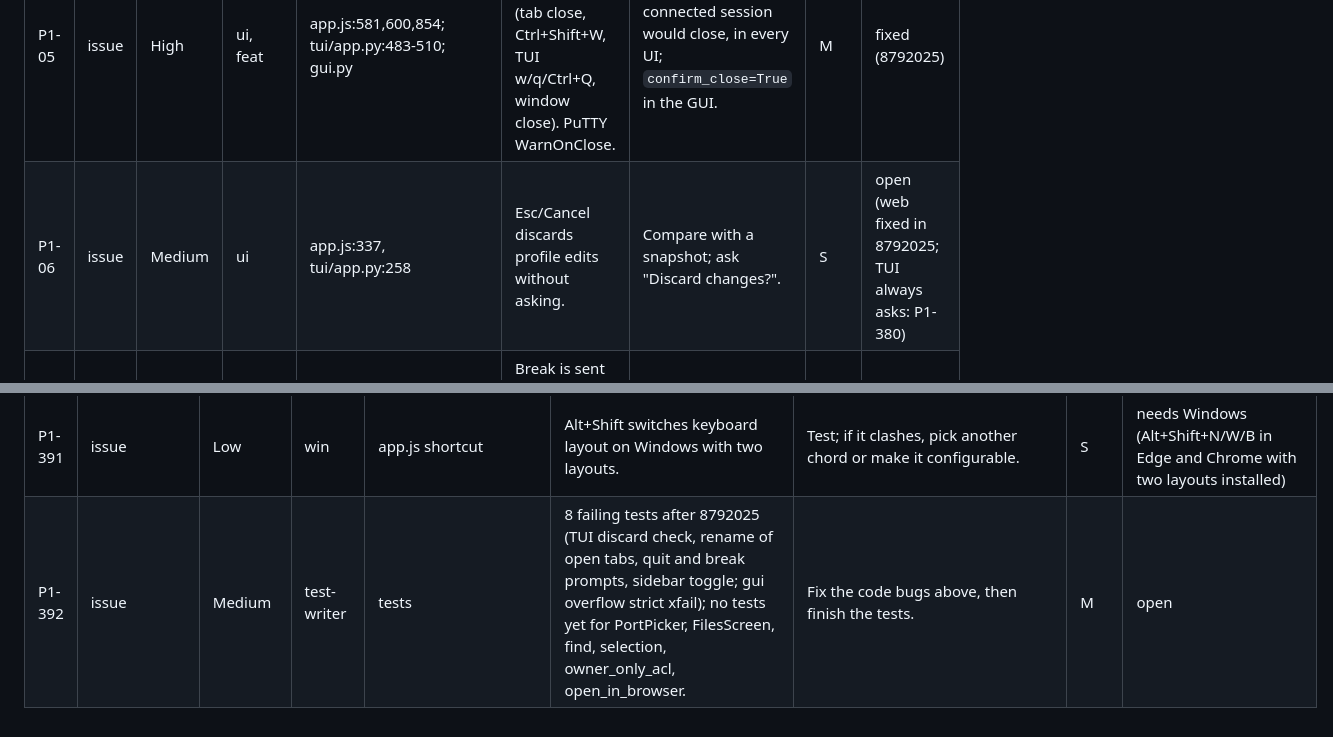
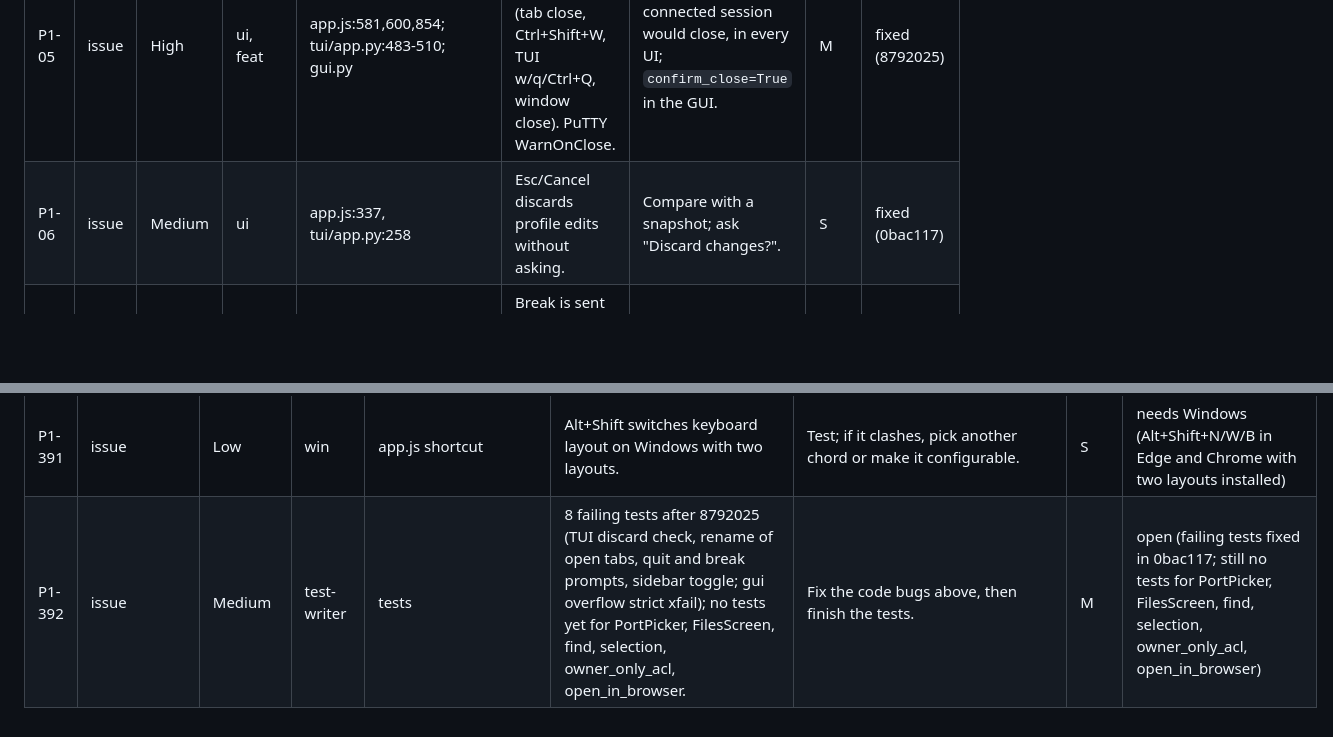
Before and after one commit to xavilach/termdeck, a Markdown page: .claude/review/findings.md, 2 parts joined by grey strips. GitHub-like rendering; blank space fills up the shorter version.

Commit message:
findings: batch 9 status
Co-Authored-By: Claude Opus 5.5 <noreply@anthropic.com>

```diff
--- a/.claude/review/findings.md
+++ b/.claude/review/findings.md
@@ -18,7 +18,7 @@ PuTTY options are issues, not improvements: REQUIREMENTS.md asks for every PuTTY
 | P1-03 | issue | High | sec, ui | app.js:395, 513-527 | Changed-host-key dialog focuses "Trust new key"; one stray Enter trusts an attacker's key. Message omits host:port. `activate()` steals focus from typing. | Focus Cancel on danger dialogs, delay enabling the danger button, show host:port. | S | fixed (b782d71) |
 | P1-04 | issue | High | ui | ssh.py:184, session.py:33 | Host key prompt shows only the SHA256 fingerprint: no key type, no previous key, no file. | Pass algorithm and old fingerprint through the Prompter; show them in every UI. | M | fixed (218591c) |
 | P1-05 | issue | High | ui, feat | app.js:581,600,854; tui/app.py:483-510; gui.py | Live sessions close without confirmation (tab close, Ctrl+Shift+W, TUI w/q/Ctrl+Q, window close). PuTTY WarnOnClose. | Confirm when a connected session would close, in every UI; `confirm_close=True` in the GUI. | M | fixed (8792025) |
-| P1-06 | issue | Medium | ui | app.js:337, tui/app.py:258 | Esc/Cancel discards profile edits without asking. | Compare with a snapshot; ask "Discard changes?". | S | open (web fixed in 8792025; TUI always asks: P1-380) |
+| P1-06 | issue | Medium | ui | app.js:337, tui/app.py:258 | Esc/Cancel discards profile edits without asking. | Compare with a snapshot; ask "Discard changes?". | S | fixed (0bac117) |
 | P1-07 | issue | Medium | ui | app.js:638, tui/app.py:491 | Break is sent on one click and "Break sent" shows even on failure. | Report errors; TUI break needs a second key. | S | fixed (8792025) |
 | P1-08 | issue | Medium | sec, ui | ssh.py:76, app.js:512, session.py:20 | Server-supplied kbd-int prompts look like local ones (phishing a passphrase), bidi chars not stripped, prompt dialog steals focus from other tabs. | Prefix server prompts with (user@host), show name/instructions, strip bidi/format chars in `printable`. | S | fixed (218591c) |
 
@@ -431,3 +431,3 @@ PuTTY options are issues, not improvements: REQUIREMENTS.md asks for every PuTTY
 | P1-390 | issue | Low | sec, win | config.py open_private | Windows: a new log is created with the folder's ACL and restricted after: another user can open it in between. | Create it with the security descriptor (win32file.CreateFile). | M | open |
 | P1-391 | issue | Low | win | app.js shortcut | Alt+Shift switches keyboard layout on Windows with two layouts. | Test; if it clashes, pick another chord or make it configurable. | S | needs Windows (Alt+Shift+N/W/B in Edge and Chrome with two layouts installed) |
-| P1-392 | issue | Medium | test-writer | tests | 8 failing tests after 8792025 (TUI discard check, rename of open tabs, quit and break prompts, sidebar toggle; gui overflow strict xfail); no tests yet for PortPicker, FilesScreen, find, selection, owner_only_acl, open_in_browser. | Fix the code bugs above, then finish the tests. | M | open |
+| P1-392 | issue | Medium | test-writer | tests | 8 failing tests after 8792025 (TUI discard check, rename of open tabs, quit and break prompts, sidebar toggle; gui overflow strict xfail); no tests yet for PortPicker, FilesScreen, find, selection, owner_only_acl, open_in_browser. | Fix the code bugs above, then finish the tests. | M | open (failing tests fixed in 0bac117; still no tests for PortPicker, FilesScreen, find, selection, owner_only_acl, open_in_browser) |
```
Also changed, not shown: other parts of .claude/review/findings.md (+19 -19 lines).
